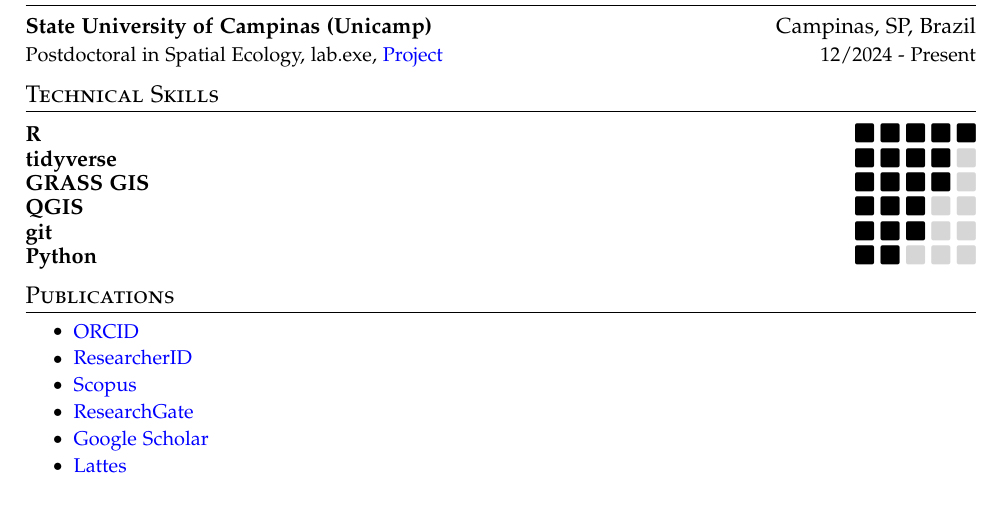
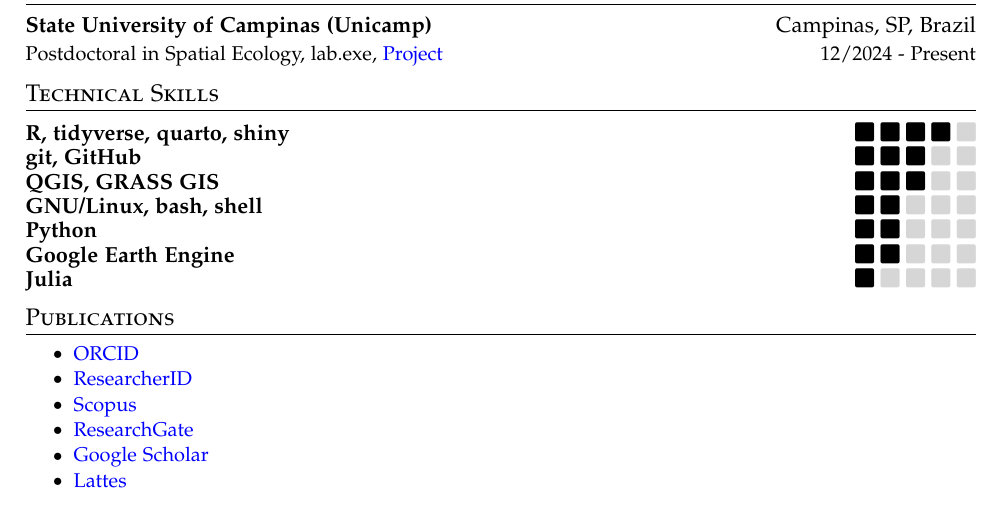
Before and after one commit to mauriciovancine/resume, a LaTeX CV (resume.tex): part of the page, cut so that both start at the same text. Compiled offline with pdfLaTeX.

Commit message:
update resume

```diff
--- a/resume.tex
+++ b/resume.tex
@@ -137,12 +137,13 @@ I am an ecologist focused on understanding how spatial patterns affect biodivers
 \cvheadingend
 
 \section{Technical Skills}
-\cvskill{R}{5}
-\cvskill{tidyverse}{4}
-\cvskill{GRASS GIS}{4}
-\cvskill{QGIS}{3}
-\cvskill{git}{3}
+\cvskill{R, tidyverse, quarto, shiny}{4}
+\cvskill{git, GitHub}{3}
+\cvskill{QGIS, GRASS GIS}{3}
+\cvskill{GNU/Linux, bash, shell}{2}
 \cvskill{Python}{2}
+\cvskill{Google Earth Engine}{2}
+\cvskill{Julia}{1}
 \vspace{-5pt}
 
 \section{Publications}
```
Also changed, not shown: resume.pdf, 3 other files.
